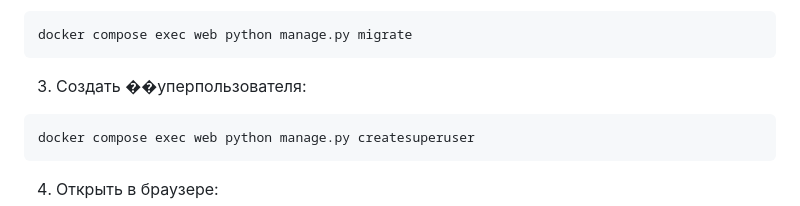
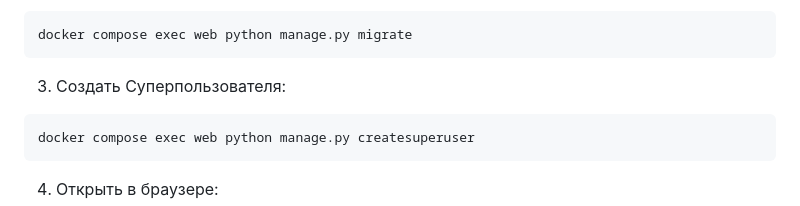
Before and after one commit to Kiraogi/educa, a Markdown page: README.md, the part around the change. Drawn GitHub-style.

````diff
--- a/README.md
+++ b/README.md
@@ -53,7 +53,7 @@ docker compose up --build
 docker compose exec web python manage.py migrate
 ```
 
-3) Создать ��уперпользователя:
+3) Создать Суперпользователя:
 ```bash
 docker compose exec web python manage.py createsuperuser
 ```
````
